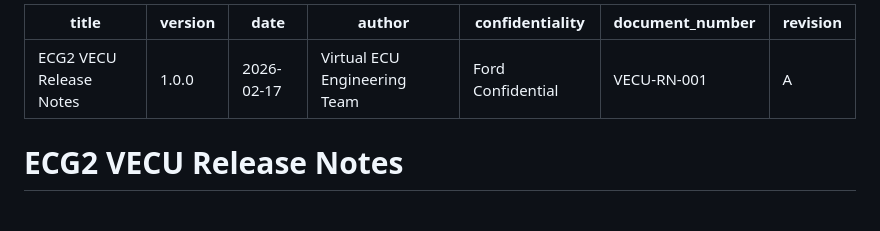
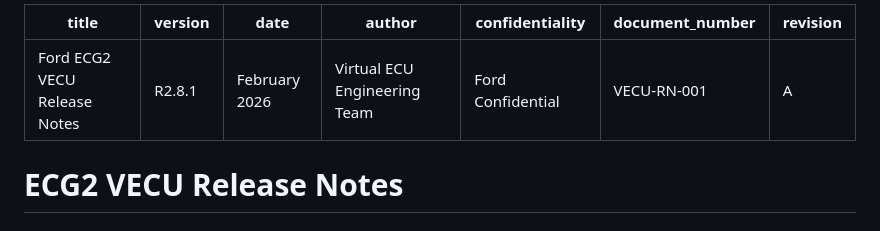
Before and after one commit to durgesh23/docgen, a Markdown page: examples/sample_release_notes.md, the part around the change. Drawn GitHub-style.

Commit message:
Update example to match Ford ECG2 VECU Release Notes format

```diff
--- a/examples/sample_release_notes.md
+++ b/examples/sample_release_notes.md
@@ -1,7 +1,7 @@
 ---
-title: "ECG2 VECU Release Notes"
-version: "1.0.0"
-date: "2026-02-17"
+title: "Ford ECG2 VECU Release Notes"
+version: "R2.8.1"
+date: "February 2026"
 author: "Virtual ECU Engineering Team"
 confidentiality: "Ford Confidential"
 document_number: "VECU-RN-001"
```
